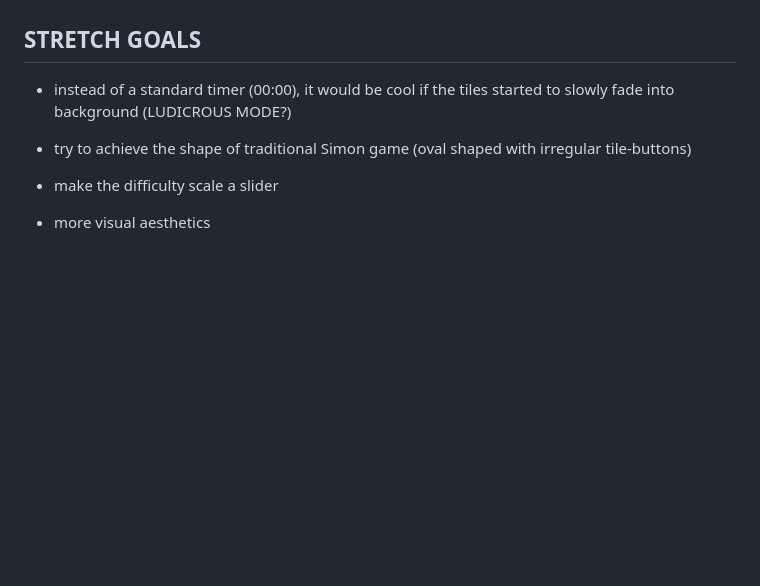
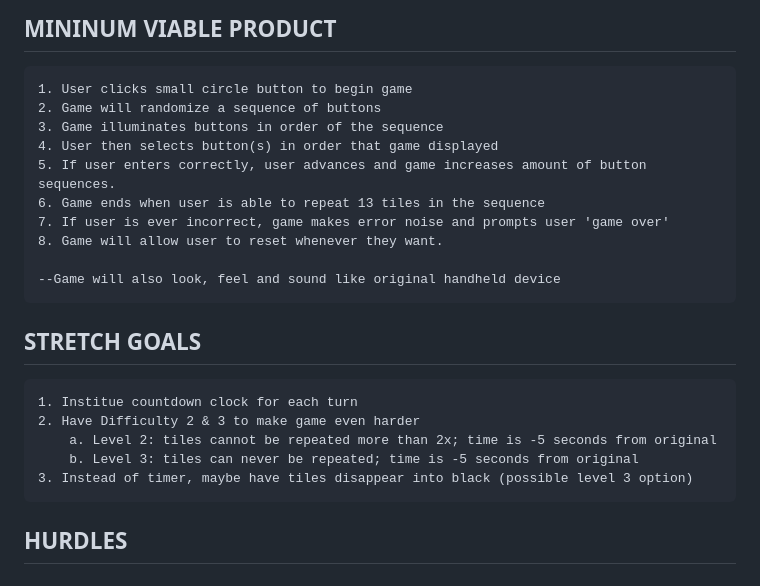
Before and after one commit to jaxdsout/simon, a Markdown page: README.md, the part around one of its changes. GitHub-like rendering; blank space fills up the shorter version.

```diff
--- a/README.md
+++ b/README.md
@@ -78,12 +55,22 @@ If the user succeeds, the series will become progressively longer and more compl
 
 
+## MININUM VIABLE PRODUCT
+    1. User clicks small circle button to begin game
+    2. Game will randomize a sequence of buttons
+    3. Game illuminates buttons in order of the sequence
+    4. User then selects button(s) in order that game displayed
+    5. If user enters correctly, user advances and game increases amount of button sequences.
+    6. Game ends when user is able to repeat 13 tiles in the sequence
+    7. If user is ever incorrect, game makes error noise and prompts user 'game over'
+    8. Game will allow user to reset whenever they want.
+
+    --Game will also look, feel and sound like original handheld device
 
 ## STRETCH GOALS
+    1. Institue countdown clock for each turn
+    2. Have Difficulty 2 & 3 to make game even harder
+        a. Level 2: tiles cannot be repeated more than 2x; time is -5 seconds from original
+        b. Level 3: tiles can never be repeated; time is -5 seconds from original
+    3. Instead of timer, maybe have tiles disappear into black (possible level 3 option)
 
-- instead of a standard timer (00:00), it would be cool if the tiles started to slowly fade into background (LUDICROUS MODE?)
-
-- try to achieve the shape of traditional Simon game (oval shaped with irregular tile-buttons)
-
-- make the difficulty scale a slider
-
-- more visual aesthetics
+## HURDLES
```
Also changed, not shown: other parts of README.md (+25 -48 lines).
